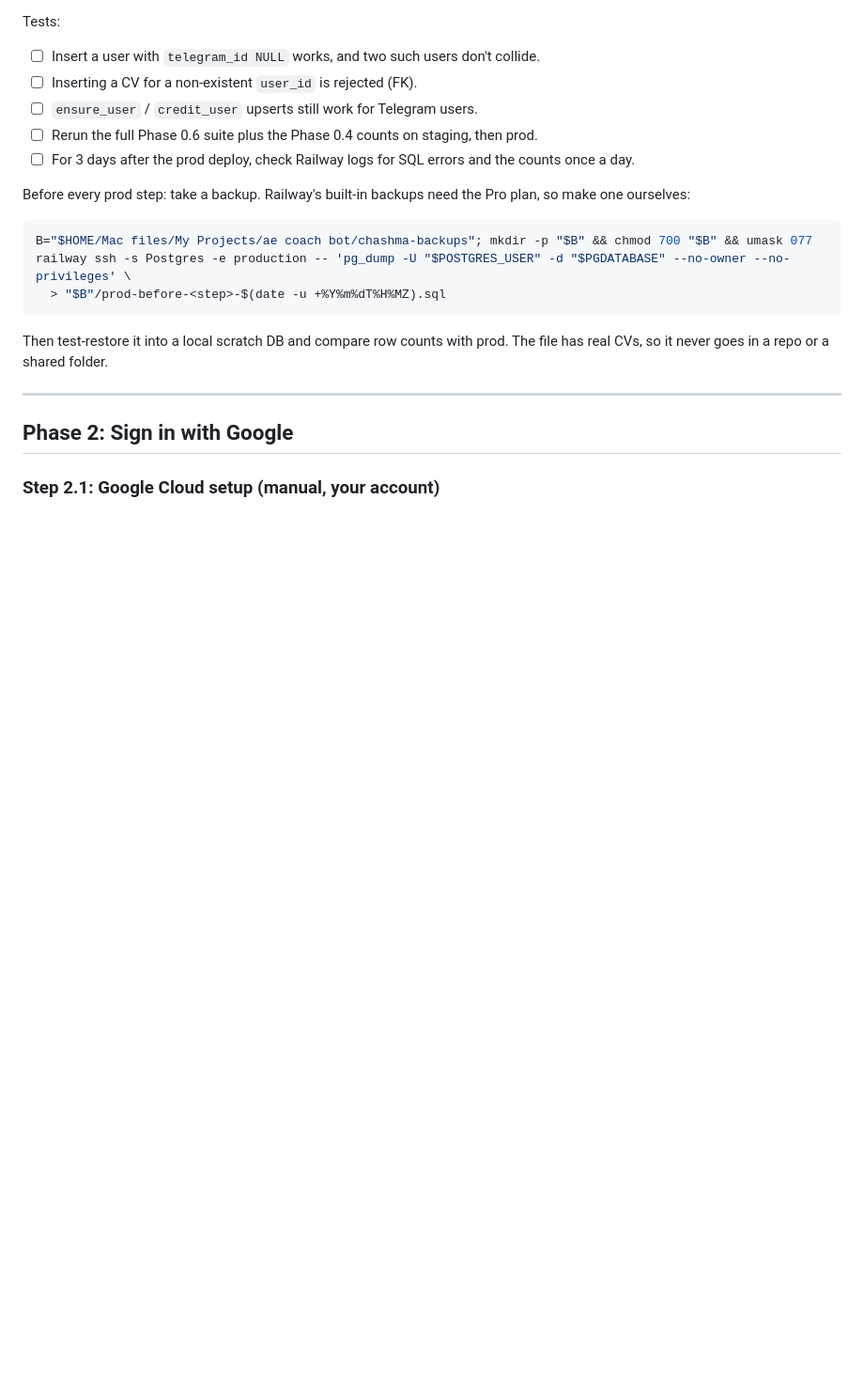
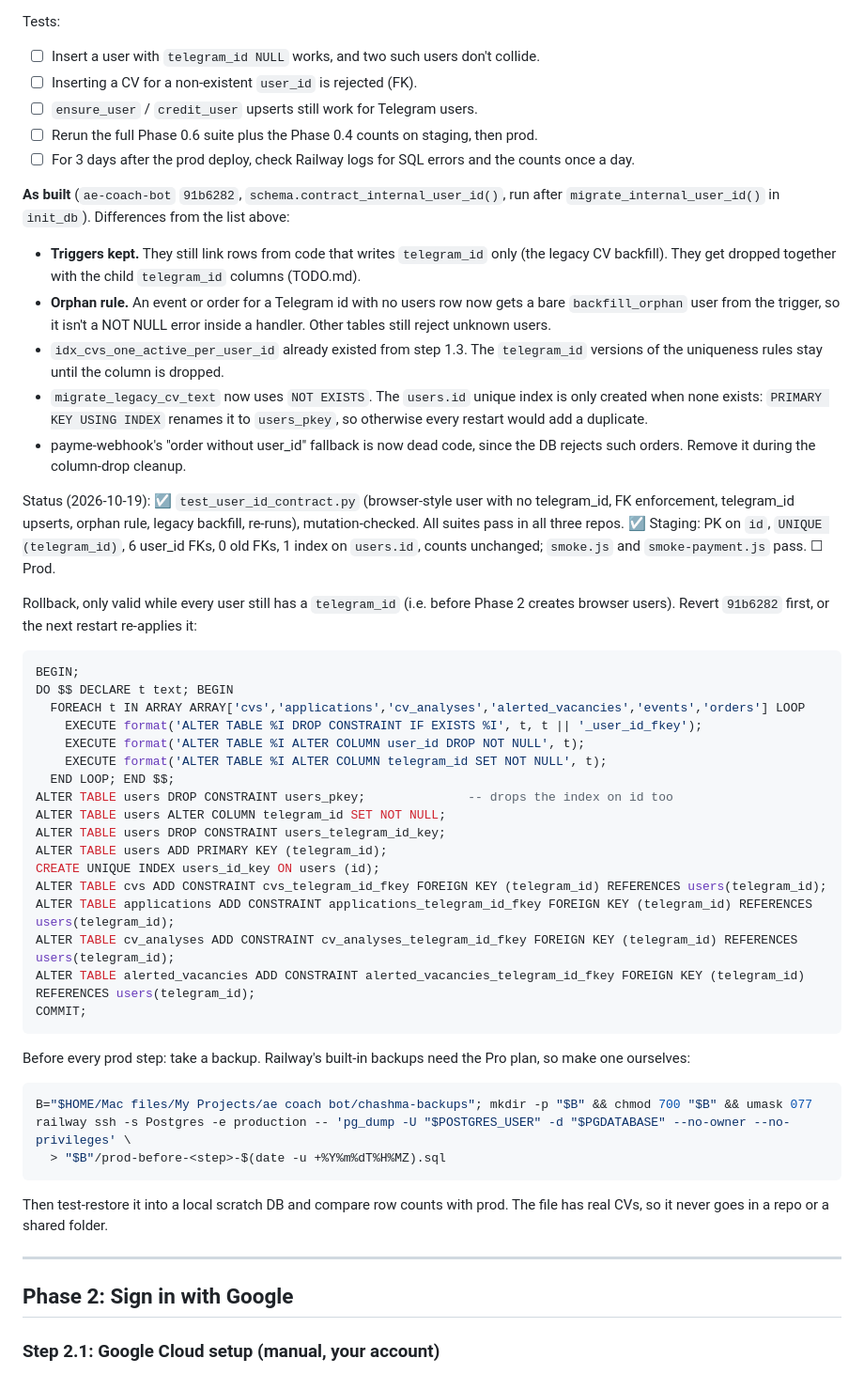
Before and after one commit to abdu95/vacancy-webapp, a Markdown page: docs/web-launch-plan.md, the part around the change. Shown at 94% size. Rendered like a GitHub page; blank space fills up the shorter version.

Commit message:
Plan: step 1.4 as built, staging verified, rollback SQL; TODO: full column-drop cleanup list
Co-Authored-By: Claude Opus 5.5 <noreply@anthropic.com>

````diff
--- a/docs/web-launch-plan.md
+++ b/docs/web-launch-plan.md
@@ -240,6 +240,49 @@ Tests:
 - ☐ Rerun the full Phase 0.6 suite plus the Phase 0.4 counts on staging, then prod.
 - ☐ For 3 days after the prod deploy, check Railway logs for SQL errors and the counts once a day.
 
+**As built** (`ae-coach-bot` `91b6282`, `schema.contract_internal_user_id()`, run after
+`migrate_internal_user_id()` in `init_db`). Differences from the list above:
+- **Triggers kept.** They still link rows from code that writes `telegram_id` only (the legacy
+  CV backfill). They get dropped together with the child `telegram_id` columns (TODO.md).
+- **Orphan rule.** An event or order for a Telegram id with no users row now gets a bare
+  `backfill_orphan` user from the trigger, so it isn't a NOT NULL error inside a handler.
+  Other tables still reject unknown users.
+- `idx_cvs_one_active_per_user_id` already existed from step 1.3. The `telegram_id` versions
+  of the uniqueness rules stay until the column is dropped.
+- `migrate_legacy_cv_text` now uses `NOT EXISTS`. The `users.id` unique index is only created
+  when none exists: `PRIMARY KEY USING INDEX` renames it to `users_pkey`, so otherwise every
+  restart would add a duplicate.
+- payme-webhook's "order without user_id" fallback is now dead code, since the DB rejects such
+  orders. Remove it during the column-drop cleanup.
+
+Status (2026-10-19): ☑ `test_user_id_contract.py` (browser-style user with no telegram_id, FK
+enforcement, telegram_id upserts, orphan rule, legacy backfill, re-runs), mutation-checked.
+All suites pass in all three repos. ☑ Staging: PK on `id`, `UNIQUE (telegram_id)`, 6 user_id FKs,
+0 old FKs, 1 index on `users.id`, counts unchanged; `smoke.js` and `smoke-payment.js` pass.
+☐ Prod.
+
+Rollback, only valid while every user still has a `telegram_id` (i.e. before Phase 2 creates
+browser users). Revert `91b6282` first, or the next restart re-applies it:
+```sql
+BEGIN;
+DO $$ DECLARE t text; BEGIN
+  FOREACH t IN ARRAY ARRAY['cvs','applications','cv_analyses','alerted_vacancies','events','orders'] LOOP
+    EXECUTE format('ALTER TABLE %I DROP CONSTRAINT IF EXISTS %I', t, t || '_user_id_fkey');
+    EXECUTE format('ALTER TABLE %I ALTER COLUMN user_id DROP NOT NULL', t);
+    EXECUTE format('ALTER TABLE %I ALTER COLUMN telegram_id SET NOT NULL', t);
+  END LOOP; END $$;
+ALTER TABLE users DROP CONSTRAINT users_pkey;              -- drops the index on id too
+ALTER TABLE users ALTER COLUMN telegram_id SET NOT NULL;
+ALTER TABLE users DROP CONSTRAINT users_telegram_id_key;
+ALTER TABLE users ADD PRIMARY KEY (telegram_id);
+CREATE UNIQUE INDEX users_id_key ON users (id);
+ALTER TABLE cvs ADD CONSTRAINT cvs_telegram_id_fkey FOREIGN KEY (telegram_id) REFERENCES users(telegram_id);
+ALTER TABLE applications ADD CONSTRAINT applications_telegram_id_fkey FOREIGN KEY (telegram_id) REFERENCES users(telegram_id);
+ALTER TABLE cv_analyses ADD CONSTRAINT cv_analyses_telegram_id_fkey FOREIGN KEY (telegram_id) REFERENCES users(telegram_id);
+ALTER TABLE alerted_vacancies ADD CONSTRAINT alerted_vacancies_telegram_id_fkey FOREIGN KEY (telegram_id) REFERENCES users(telegram_id);
+COMMIT;
+```
+
 Before every prod step: take a backup. Railway's built-in backups need the Pro plan, so make one ourselves:
 ```bash
 B="$HOME/Mac files/My Projects/ae coach bot/chashma-backups"; mkdir -p "$B" && chmod 700 "$B" && umask 077
````
Also changed, not shown: TODO.md (+5 -0 lines).
